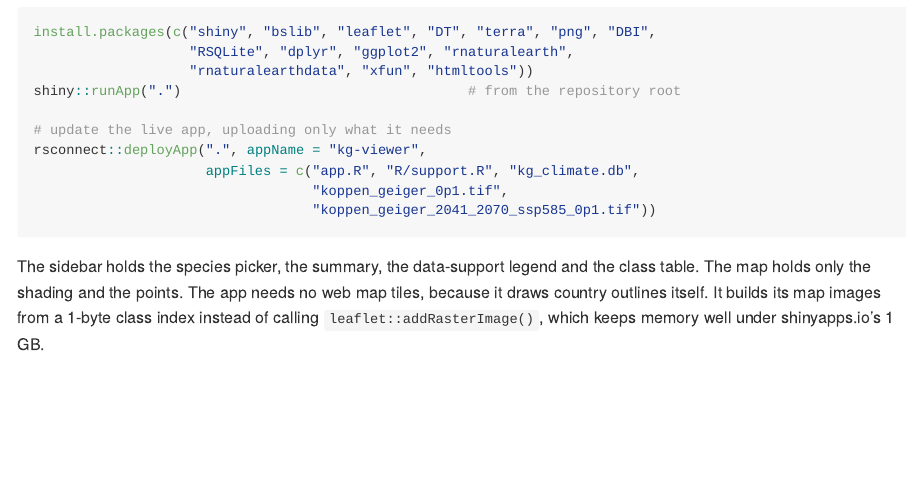
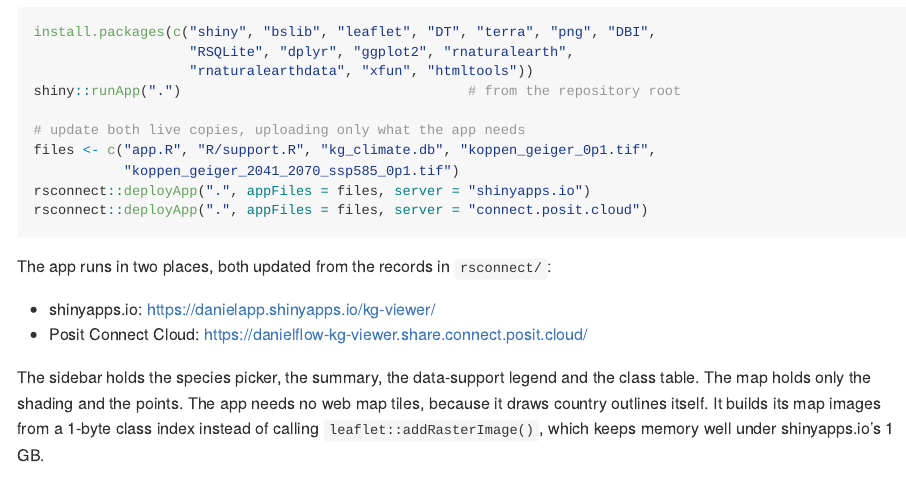
Before and after one commit to floedaniel/kg_viewer, a Quarto document (README.qmd): the page in a window 1100 px wide, from 6440 px down. The pictures show the output file README.md that the author committed with the source, drawn offline in the style of GitHub.

Commit message:
README: deploy to both shinyapps.io and Posit Connect Cloud
Co-Authored-By: Claude Opus 5.5 <noreply@anthropic.com>

````diff
--- a/README.qmd
+++ b/README.qmd
@@ -252,12 +252,17 @@ install.packages(c("shiny", "bslib", "leaflet", "DT", "terra", "png", "DBI",
                    "rnaturalearthdata", "xfun", "htmltools"))
 shiny::runApp(".")                                   # from the repository root
 
-# update the live app, uploading only what it needs
-rsconnect::deployApp(".", appName = "kg-viewer",
-                     appFiles = c("app.R", "R/support.R", "kg_climate.db",
-                                  "koppen_geiger_0p1.tif",
-                                  "koppen_geiger_2041_2070_ssp585_0p1.tif"))
+# update both live copies, uploading only what the app needs
+files <- c("app.R", "R/support.R", "kg_climate.db", "koppen_geiger_0p1.tif",
+           "koppen_geiger_2041_2070_ssp585_0p1.tif")
+rsconnect::deployApp(".", appFiles = files, server = "shinyapps.io")
+rsconnect::deployApp(".", appFiles = files, server = "connect.posit.cloud")
 ```
+
+The app runs in two places, both updated from the records in `rsconnect/`:
+
+- shinyapps.io: <https://danielapp.shinyapps.io/kg-viewer/>
+- Posit Connect Cloud: <https://danielflow-kg-viewer.share.connect.posit.cloud/>
 
 The sidebar holds the species picker, the summary, the data-support legend
 and the class table. The map holds only the shading and the points. The app
````
Also changed, not shown: README.md.
